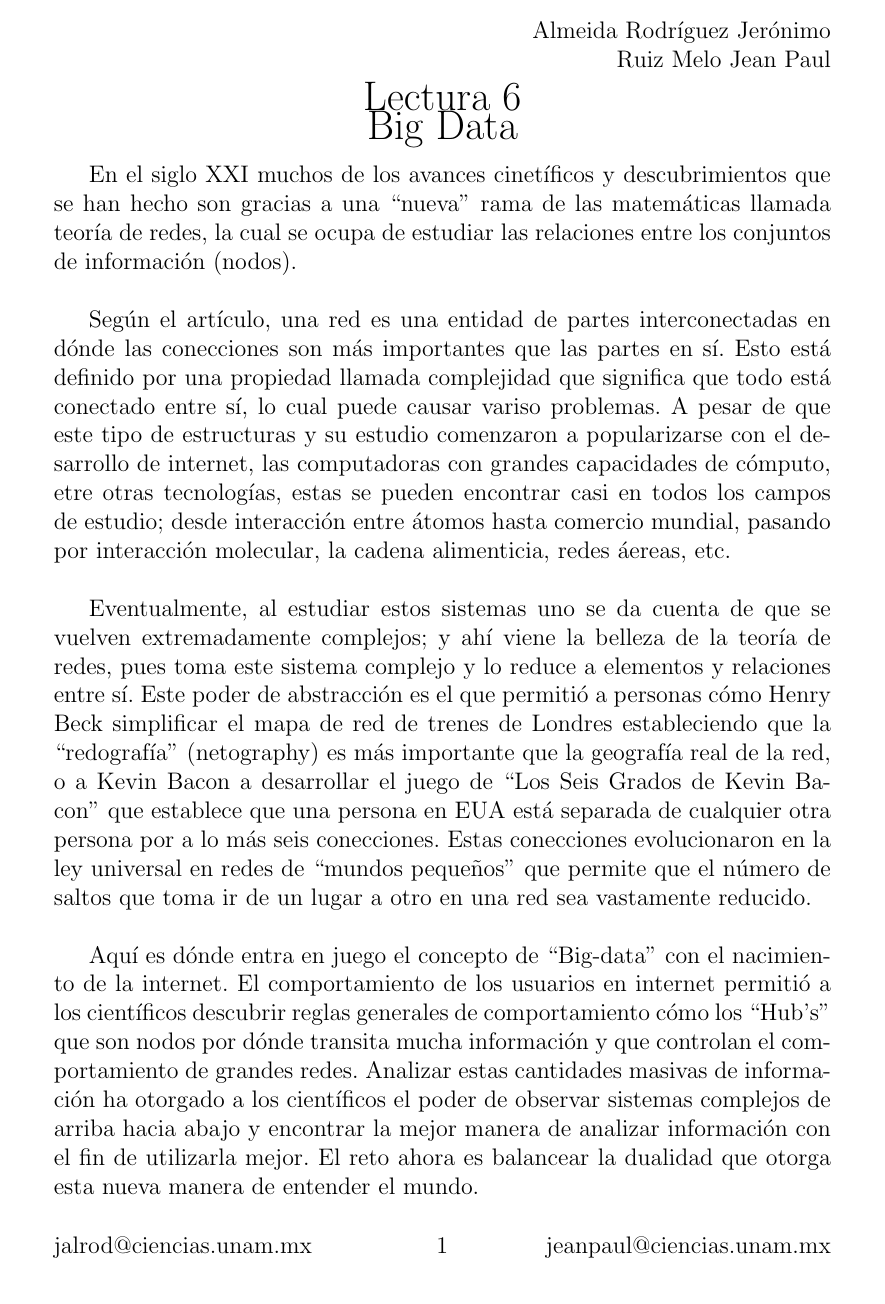
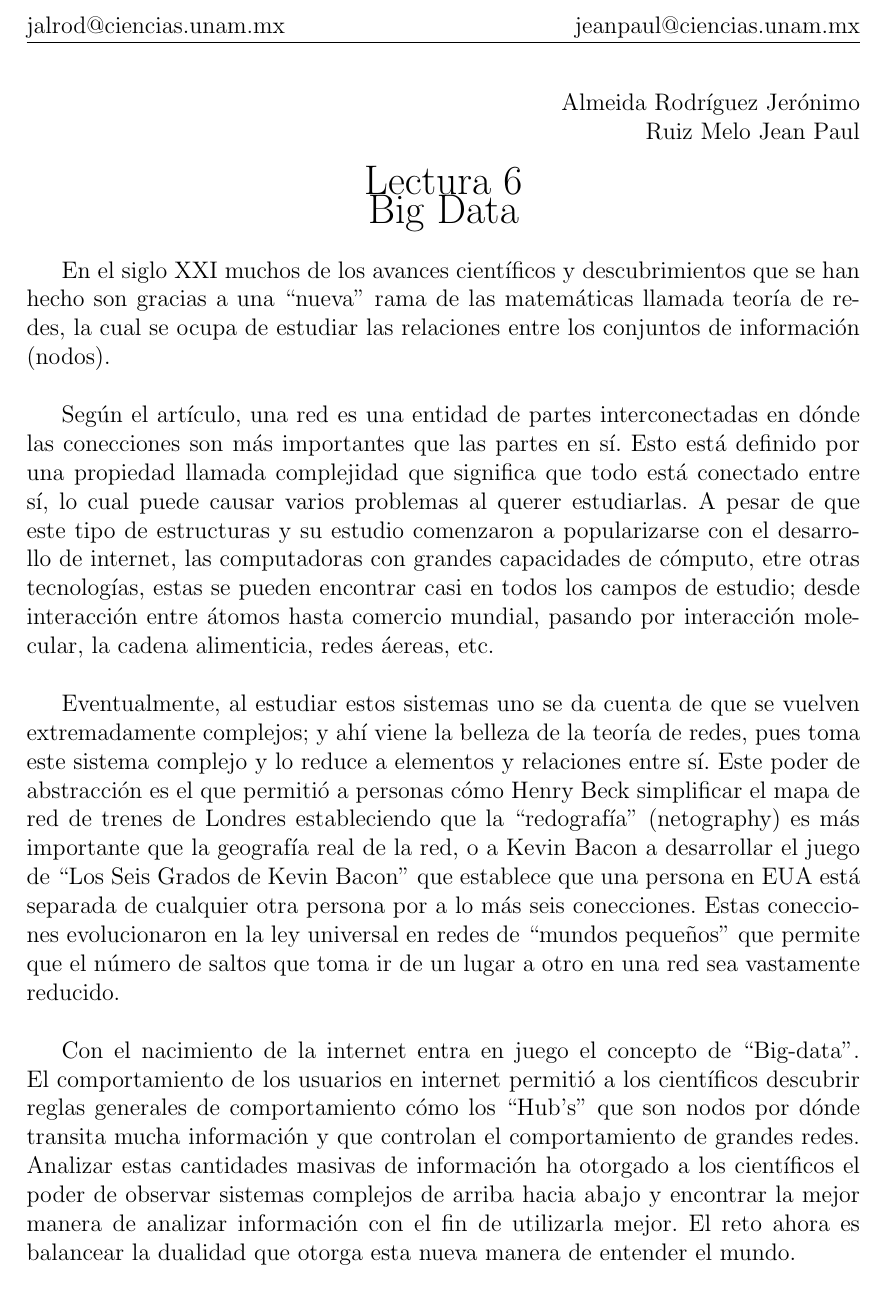
Before and after one commit to chiknahuikoatl/Redes_y_Sistemas_Complejos_2020-2, a LaTeX document (Lecturas/L06/RSC-L06.tex): part of the page, cut at the place of the change. Compiled offline with pdfLaTeX.

Commit message:
Correcciones ortográficas.

```diff
--- a/Lecturas/L06/RSC-L06.tex
+++ b/Lecturas/L06/RSC-L06.tex
@@ -7,13 +7,18 @@
 \usepackage{bussproofs}
 \usepackage{proof}
 
+\usepackage{geometry}
+\geometry{
+ top=4cm,
+}
+
 \usepackage{fancyhdr}
 \usepackage{graphicx}
 \usepackage{amsmath}
 
 \pagestyle{fancy}
-\lfoot{jalrod@ciencias.unam.mx}
-\rfoot{jeanpaul@ciencias.unam.mx}
+\lhead{jalrod@ciencias.unam.mx}
+\rhead{jeanpaul@ciencias.unam.mx}
 
 \begin{document}
 
@@ -27,7 +32,7 @@
     {\LARGE Big Data}
 \end{center}
 
-En el siglo XXI muchos de los avances cinetíficos y descubrimientos que se han
+En el siglo XXI muchos de los avances científicos y descubrimientos que se han
 hecho son gracias a una ``nueva'' rama de las matemáticas llamada teoría de
 redes, la cual se ocupa de estudiar las relaciones entre los conjuntos de
 información (nodos).\\
@@ -35,8 +40,8 @@ información (nodos).\\
 Según el artículo, una red es una entidad de partes interconectadas en dónde las
 conecciones son más importantes que las partes en sí. Esto está definido por una
 propiedad llamada complejidad que significa que todo está conectado entre sí, lo
-cual puede causar variso problemas. A pesar de que este tipo
-de estructuras y su estudio comenzaron a popularizarse con el desarrollo de
+cual puede causar varios problemas al querer estudiarlas. A pesar de que este
+tipo de estructuras y su estudio comenzaron a popularizarse con el desarrollo de
 internet, las computadoras con grandes capacidades de cómputo, etre otras
 tecnologías, estas se pueden encontrar casi en todos los campos de estudio;
 desde interacción entre átomos hasta comercio mundial, pasando por interacción
@@ -54,8 +59,8 @@ conecciones evolucionaron en la ley universal en redes de ``mundos pequeños''
 que permite que el número de saltos que toma ir de un lugar a otro en una red
 sea vastamente reducido.\\
 
-Aquí es dónde entra en juego el concepto de ``Big-data'' con el nacimiento de la
-internet. El comportamiento de los usuarios en internet permitió a los
+Con el nacimiento de la internet entra en juego el concepto de ``Big-data''.
+El comportamiento de los usuarios en internet permitió a los
 científicos descubrir reglas generales de comportamiento cómo los ``Hub's'' que
 son nodos por dónde transita mucha información y que controlan el comportamiento
 de grandes redes. Analizar estas cantidades
```
Also changed, not shown: Lecturas/L06/RSC-L06.pdf.
